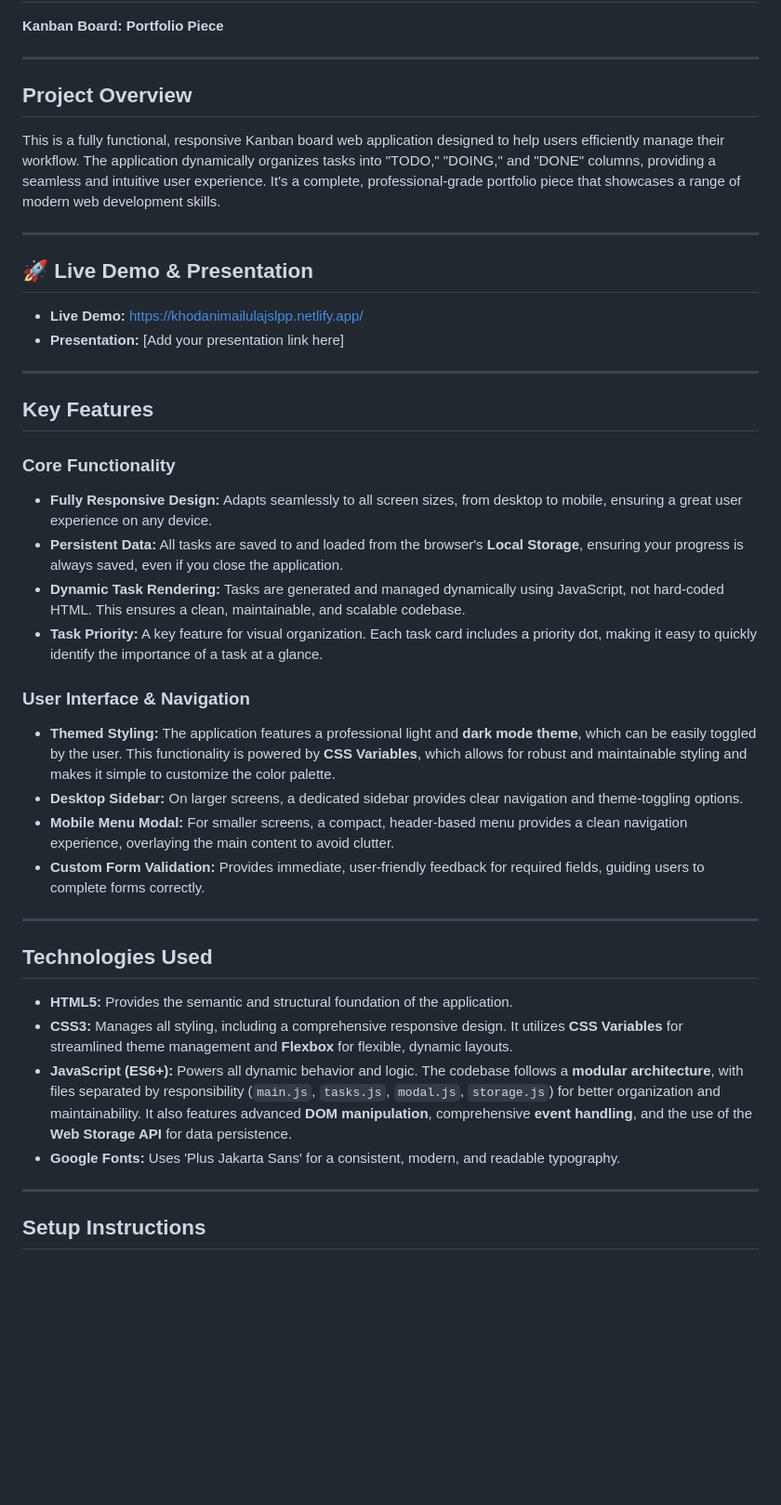
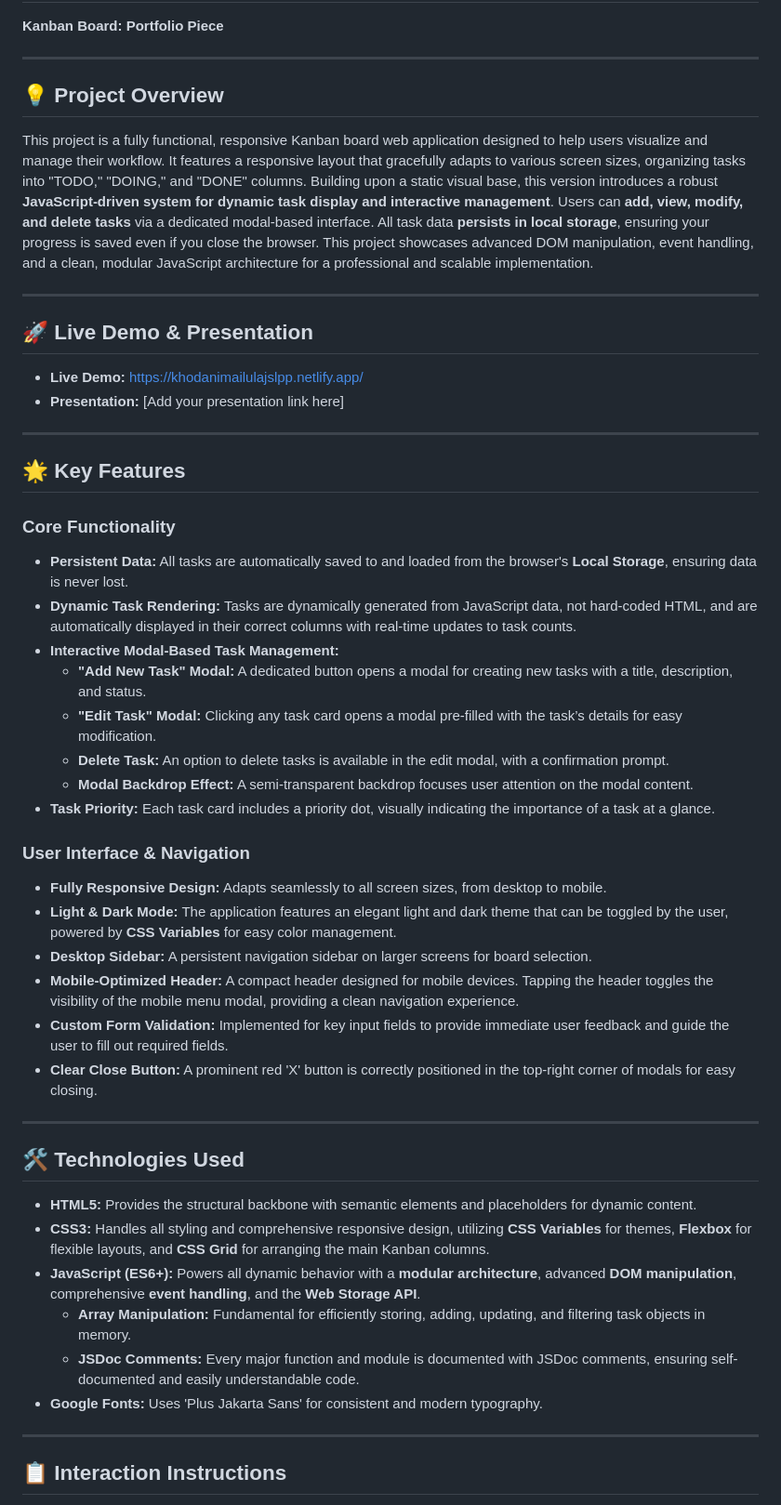
Before and after one commit to KhodaniD/KHOMAI25088_PTO2502_GroupA_KhodaniMailula_JSLPP, a Markdown page: README.md, the part around one of its changes. Shown at 93% size. GitHub-like rendering; blank space fills up the shorter version.

```diff
--- a/README.md
+++ b/README.md
@@ -8,9 +8,9 @@
 
 ---
 
-## Project Overview
+## 💡 Project Overview
 
-This is a fully functional, responsive Kanban board web application designed to help users efficiently manage their workflow. The application dynamically organizes tasks into "TODO," "DOING," and "DONE" columns, providing a seamless and intuitive user experience. It's a complete, professional-grade portfolio piece that showcases a range of modern web development skills.
+This project is a fully functional, responsive Kanban board web application designed to help users visualize and manage their workflow. It features a responsive layout that gracefully adapts to various screen sizes, organizing tasks into "TODO," "DOING," and "DONE" columns. Building upon a static visual base, this version introduces a robust **JavaScript-driven system for dynamic task display and interactive management**. Users can **add, view, modify, and delete tasks** via a dedicated modal-based interface. All task data **persists in local storage**, ensuring your progress is saved even if you close the browser. This project showcases advanced DOM manipulation, event handling, and a clean, modular JavaScript architecture for a professional and scalable implementation.
 
 ---
 
@@ -21,32 +21,38 @@ This is a fully functional, responsive Kanban board web application designed to
 
 ---
 
-
-## Key Features
+## 🌟 Key Features
 
 ### Core Functionality
-* **Fully Responsive Design:** Adapts seamlessly to all screen sizes, from desktop to mobile, ensuring a great user experience on any device.
-* **Persistent Data:** All tasks are saved to and loaded from the browser's **Local Storage**, ensuring your progress is always saved, even if you close the application.
-* **Dynamic Task Rendering:** Tasks are generated and managed dynamically using JavaScript, not hard-coded HTML. This ensures a clean, maintainable, and scalable codebase.
-* **Task Priority:** A key feature for visual organization. Each task card includes a priority dot, making it easy to quickly identify the importance of a task at a glance.
-
+* **Persistent Data:** All tasks are automatically saved to and loaded from the browser's **Local Storage**, ensuring data is never lost.
+* **Dynamic Task Rendering:** Tasks are dynamically generated from JavaScript data, not hard-coded HTML, and are automatically displayed in their correct columns with real-time updates to task counts.
+* **Interactive Modal-Based Task Management:**
+    * **"Add New Task" Modal:** A dedicated button opens a modal for creating new tasks with a title, description, and status.
+    * **"Edit Task" Modal:** Clicking any task card opens a modal pre-filled with the task’s details for easy modification.
+    * **Delete Task:** An option to delete tasks is available in the edit modal, with a confirmation prompt.
+    * **Modal Backdrop Effect:** A semi-transparent backdrop focuses user attention on the modal content.
+* **Task Priority:** Each task card includes a priority dot, visually indicating the importance of a task at a glance.
 
 ### User Interface & Navigation
-* **Themed Styling:** The application features a professional light and **dark mode theme**, which can be easily toggled by the user. This functionality is powered by **CSS Variables**, which allows for robust and maintainable styling and makes it simple to customize the color palette.
-* **Desktop Sidebar:** On larger screens, a dedicated sidebar provides clear navigation and theme-toggling options.
-* **Mobile Menu Modal:** For smaller screens, a compact, header-based menu provides a clean navigation experience, overlaying the main content to avoid clutter.
-* **Custom Form Validation:** Provides immediate, user-friendly feedback for required fields, guiding users to complete forms correctly.
+* **Fully Responsive Design:** Adapts seamlessly to all screen sizes, from desktop to mobile.
+* **Light & Dark Mode:** The application features an elegant light and dark theme that can be toggled by the user, powered by **CSS Variables** for easy color management.
+* **Desktop Sidebar:** A persistent navigation sidebar on larger screens for board selection.
+* **Mobile-Optimized Header:** A compact header designed for mobile devices. Tapping the header toggles the visibility of the mobile menu modal, providing a clean navigation experience.
+* **Custom Form Validation:** Implemented for key input fields to provide immediate user feedback and guide the user to fill out required fields.
+* **Clear Close Button:** A prominent red 'X' button is correctly positioned in the top-right corner of modals for easy closing.
 
 ---
 
-## Technologies Used
+## 🛠️ Technologies Used
 
-* **HTML5:** Provides the semantic and structural foundation of the application.
-* **CSS3:** Manages all styling, including a comprehensive responsive design. It utilizes **CSS Variables** for streamlined theme management and **Flexbox** for flexible, dynamic layouts.
-* **JavaScript (ES6+):** Powers all dynamic behavior and logic. The codebase follows a **modular architecture**, with files separated by responsibility (`main.js`, `tasks.js`, `modal.js`, `storage.js`) for better organization and maintainability. It also features advanced **DOM manipulation**, comprehensive **event handling**, and the use of the **Web Storage API** for data persistence.
-* **Google Fonts:** Uses 'Plus Jakarta Sans' for a consistent, modern, and readable typography.
+* **HTML5:** Provides the structural backbone with semantic elements and placeholders for dynamic content.
+* **CSS3:** Handles all styling and comprehensive responsive design, utilizing **CSS Variables** for themes, **Flexbox** for flexible layouts, and **CSS Grid** for arranging the main Kanban columns.
+* **JavaScript (ES6+):** Powers all dynamic behavior with a **modular architecture**, advanced **DOM manipulation**, comprehensive **event handling**, and the **Web Storage API**.
+    * **Array Manipulation:** Fundamental for efficiently storing, adding, updating, and filtering task objects in memory.
+    * **JSDoc Comments:** Every major function and module is documented with JSDoc comments, ensuring self-documented and easily understandable code.
+* **Google Fonts:** Uses 'Plus Jakarta Sans' for consistent and modern typography.
 
 ---
 
-## Setup Instructions
+## 📋 Interaction Instructions
 
```
Also changed, not shown: other parts of README.md (+34 -41 lines).
